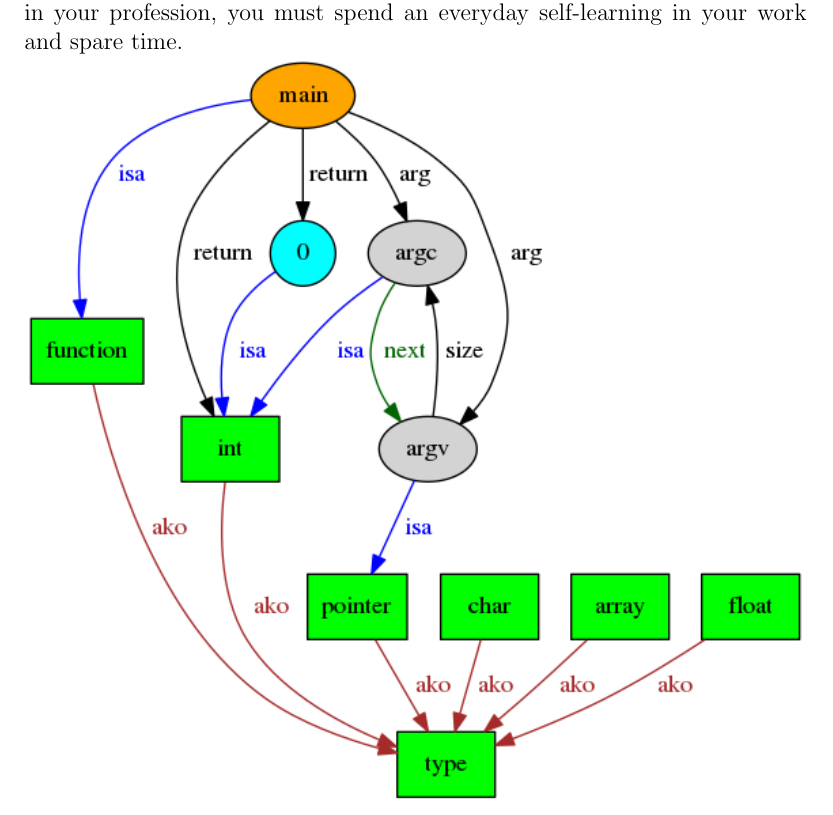
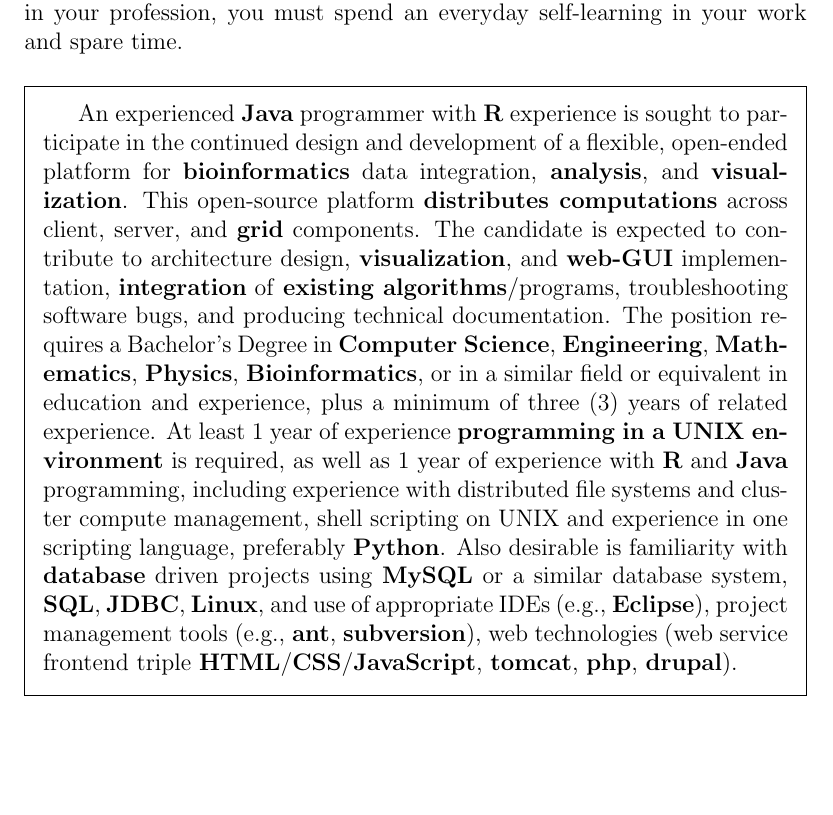
Before and after one commit to ponyatov/overleaf, a LaTeX thesis (main.tex, which reads header.tex, intro.tex): part of page 2 of 4 before the commit and part of page 2 of 5 after it, cut so that both start at the same text, the shorter picture padded with empty space. Compiled offline with pdfLaTeX.

Commit message:
Update on Overleaf.

```diff
--- a/header.tex
+++ b/header.tex
@@ -25,3 +25,9 @@
 % misc
 
 \newcommand{\email}[1]{$<$\href{#1}{#1}$>$}
+\renewcommand{\emph}[1]{\textbf{#1}}
+
+% [nosep] option in lists/enums
+\usepackage{enumitem}
+% frame box
+\usepackage{framed}
--- /dev/null
+++ b/intro.tex
@@ -0,0 +1,9 @@
+\secly{Introduction}
+
+Software development and program architecture engineering has grows complexity in last decades. This problem is especially notable in hard real-time control systems applied in safety-critical domains: avionics, aerospace, automobiles, and medicine, and covered by tons of safety reglaments and standards. \cite{book1}
+
+If we look on some random typical software developer vacancies, we see huge amount of conventional requirements on knowledge and skills (emphasized in text), making developer live damn scary: to make yourself promising in your profession, you must spend an everyday self-learning in your work and spare time.
+
+\begin{framed}
+An experienced \emph{Java} programmer with \emph{R} experience is sought to participate in the continued design and development of a flexible, open-ended platform for \emph{bioinformatics} data integration, \emph{analysis}, and \emph{visualization}. This open-source platform \emph{distributes computations} across client, server, and \emph{grid} components. The candidate is expected to contribute to architecture design, \emph{visualization}, and \emph{web-GUI} implementation, \emph{integration} of \emph{existing algorithms}/programs, troubleshooting software bugs, and producing technical documentation. The position requires a Bachelor's Degree in \emph{Computer Science}, \emph{Engineering}, \emph{Mathematics}, \emph{Physics}, \emph{Bioinformatics}, or in a similar field or equivalent in education and experience, plus a minimum of three (3) years of related experience. At least 1 year of experience \emph{programming in a UNIX environment} is required, as well as 1 year of experience with \emph{R} and \emph{Java} programming, including experience with distributed file systems and cluster compute management, shell scripting on UNIX and experience in one scripting language, preferably \emph{Python}. Also desirable is familiarity with \emph{database} driven projects using \emph{MySQL} or a similar database system, \emph{SQL}, \emph{JDBC}, \emph{Linux}, and use of appropriate IDEs (e.g., \emph{Eclipse}), project management tools (e.g., \emph{ant}, \emph{subversion}), web technologies (web service frontend triple \emph{HTML}/\emph{CSS}/\emph{JavaScript}, \emph{tomcat}, \emph{php}, \emph{drupal}).
+\end{framed}
```
Also changed, not shown: main.tex (+1 -6 lines).
